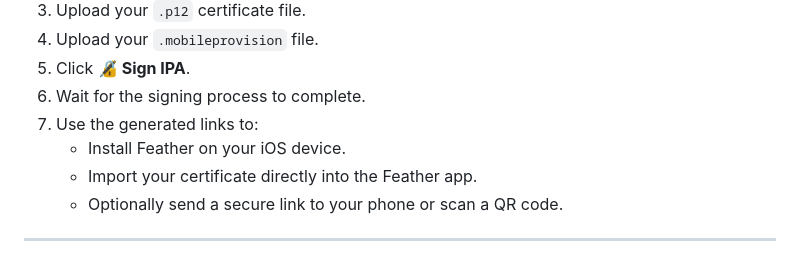
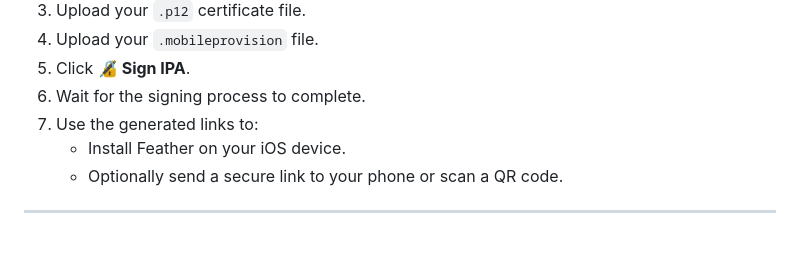
Before and after one commit to yodaluca23/Feather-Installer, a Markdown page: README.md, the part around the change. Drawn GitHub-style.

Commit message:
Remove instruction to import certificate directly into the Feather app from README

```diff
--- a/README.md
+++ b/README.md
@@ -26,7 +26,6 @@ A web-based tool to sign the [Feather iOS app](https://github.com/khcrysalis/Fea
 6. Wait for the signing process to complete.
 7. Use the generated links to:
    - Install Feather on your iOS device.
-   - Import your certificate directly into the Feather app.
    - Optionally send a secure link to your phone or scan a QR code.
 
 ---
```
